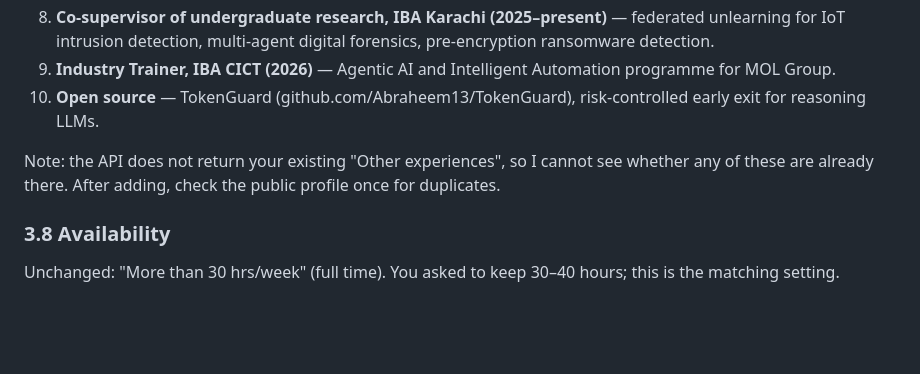
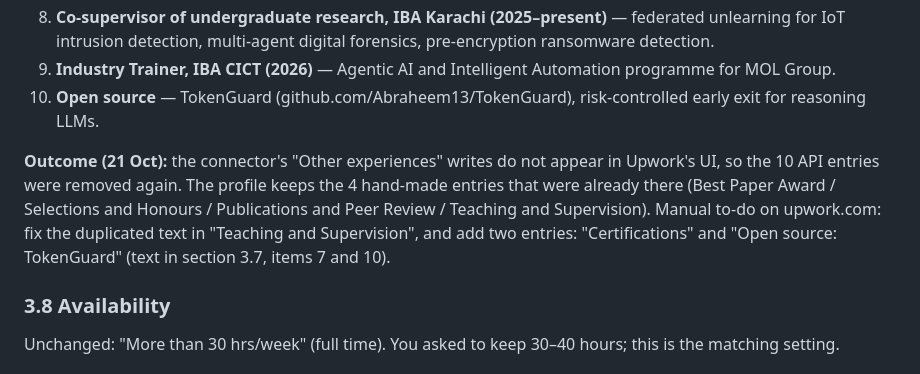
Before and after one commit to abraheemrashid99-sys/temp, a Markdown page: upwork-profile-plan.md, the part around the change. GitHub-like rendering; blank space fills up the shorter version.

Commit message:
Record Other experiences outcome and remaining manual steps
Co-Authored-By: Claude Fable 5.1 <noreply@anthropic.com>
Claude-Session: https://claude.ai/code/session_01JiN5CqwsLiGSceEeBWAFMU

```diff
--- a/upwork-profile-plan.md
+++ b/upwork-profile-plan.md
@@ -172,7 +172,7 @@ The API returned your entries without dates or descriptions, so each will be re-
 9. **Industry Trainer, IBA CICT (2026)** — Agentic AI and Intelligent Automation programme for MOL Group.
 10. **Open source** — TokenGuard (github.com/Abraheem13/TokenGuard), risk-controlled early exit for reasoning LLMs.
 
-Note: the API does not return your existing "Other experiences", so I cannot see whether any of these are already there. After adding, check the public profile once for duplicates.
+**Outcome (21 Oct):** the connector's "Other experiences" writes do not appear in Upwork's UI, so the 10 API entries were removed again. The profile keeps the 4 hand-made entries that were already there (Best Paper Award / Selections and Honours / Publications and Peer Review / Teaching and Supervision). Manual to-do on upwork.com: fix the duplicated text in "Teaching and Supervision", and add two entries: "Certifications" and "Open source: TokenGuard" (text in section 3.7, items 7 and 10).
 
 ### 3.8 Availability
 
```
